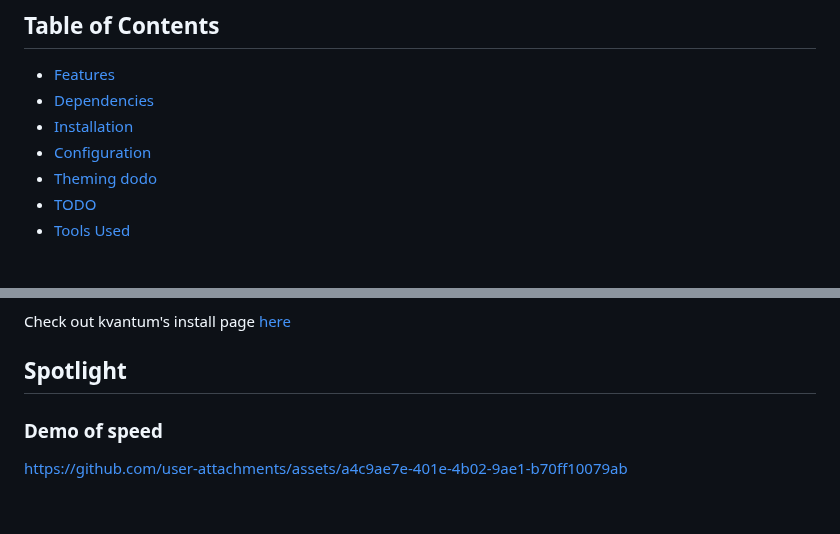
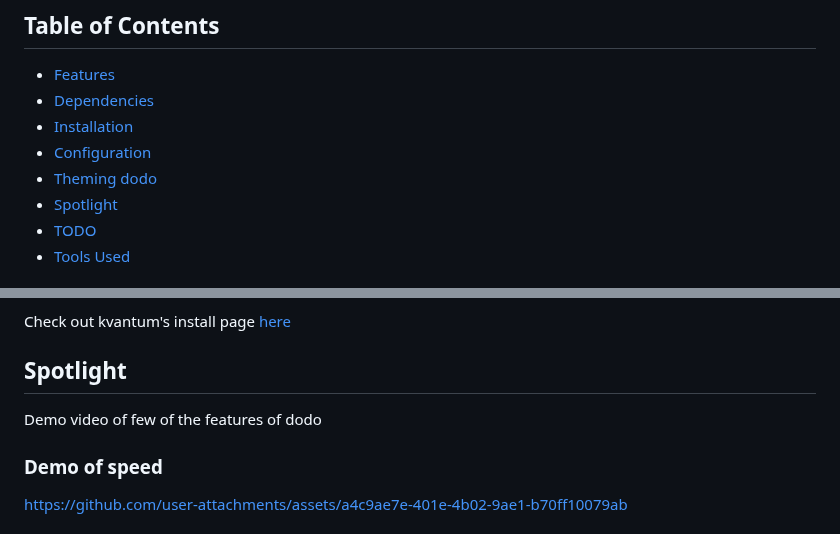
Before and after one commit to dheerajshenoy/dodo, a Markdown page: README.md, 2 parts joined by grey strips. Drawn GitHub-style.

```diff
--- a/README.md
+++ b/README.md
@@ -22,6 +22,7 @@ resource usage.
 - [Installation](#installation)
 - [Configuration](#configuration)
 - [Theming dodo](#theming-dodo)
+- [Spotlight](#spotlight)
 - [TODO](#todo)
 - [Tools Used](#tools-used)
 
@@ -99,6 +100,8 @@ Check out kvantum's install page [here](https://github.com/tsujan/Kvantum/blob/m
 
 ## Spotlight
 
+Demo video of few of the features of dodo
+
 ### Demo of speed
 
 https://github.com/user-attachments/assets/a4c9ae7e-401e-4b02-9ae1-b70ff10079ab
```
Also changed, not shown: other parts of README.md (+1 -1 lines).
